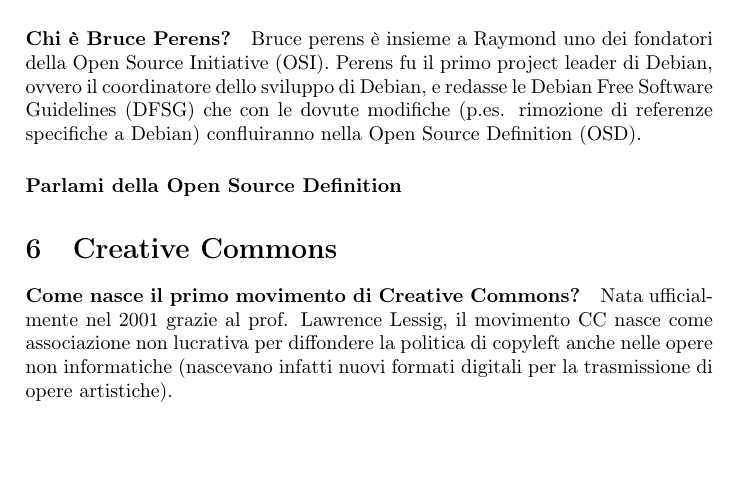
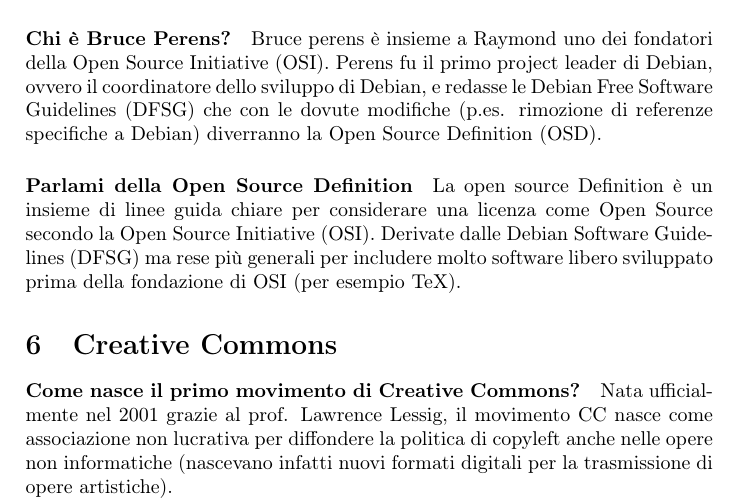
Before and after one commit to EduBic/TOS-DomandeRisposte, a LaTeX document (DomandeRisposte.tex): part of page 8 of 21, cut so that both start at the same text, the shorter picture padded with empty space. Compiled offline with pdfLaTeX.

Commit message:
Add answer of "OSD"

```diff
--- a/DomandeRisposte.tex
+++ b/DomandeRisposte.tex
@@ -170,10 +170,15 @@
 		Initiative (OSI). Perens fu il primo project leader di Debian, ovvero
 		il coordinatore dello sviluppo di Debian, e redasse
 		le Debian Free Software Guidelines (DFSG) che con le dovute modifiche
-		(p.es. rimozione di referenze specifiche a Debian) confluiranno nella
+		(p.es. rimozione di referenze specifiche a Debian) diverranno la
 		Open Source Definition (OSD).
 
 		\paragraph{Parlami della Open Source Definition}
+		La open source Definition è un insieme di linee guida chiare per
+		considerare una licenza come Open Source secondo la Open Source
+		Initiative (OSI). Derivate dalle Debian Software Guidelines (DFSG)
+		ma rese più generali per includere molto software libero sviluppato
+		prima della fondazione di OSI (per esempio TeX).
 
 	\section{Creative Commons}
 
```
